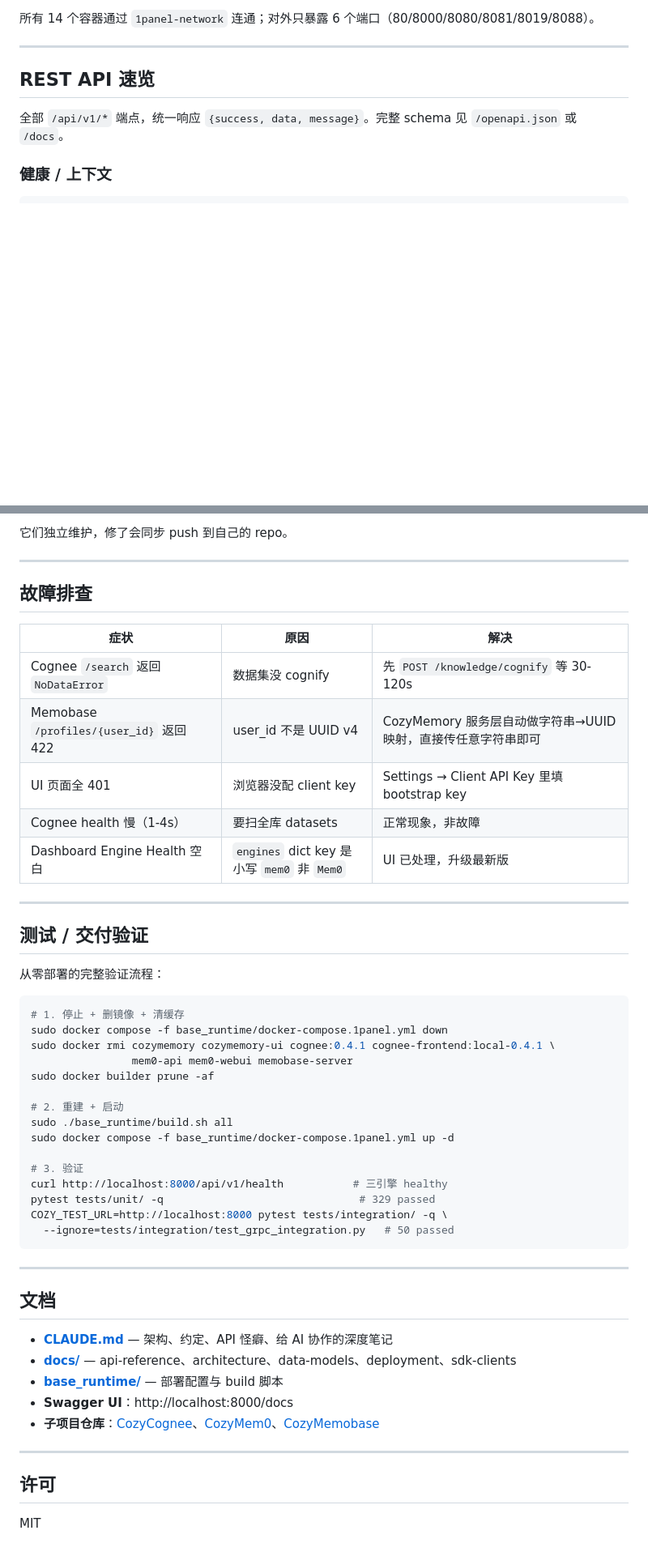
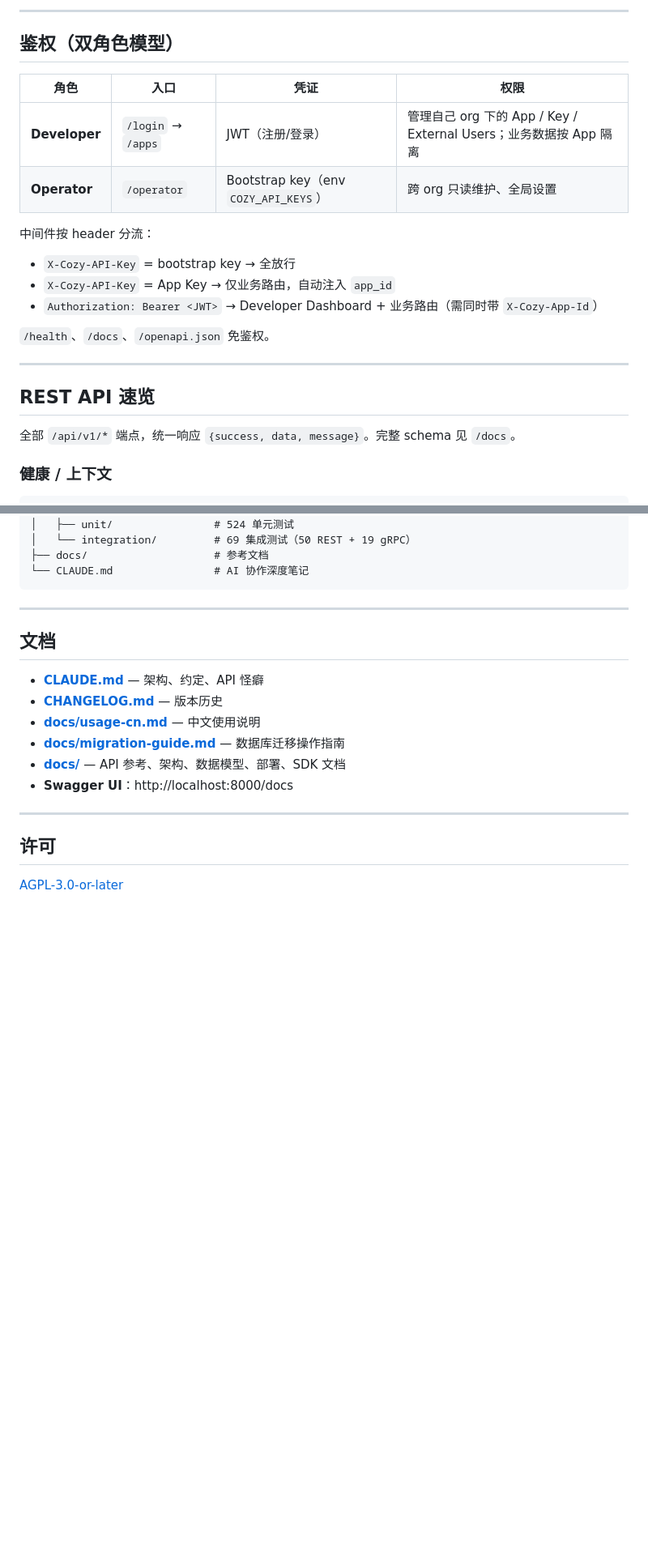
Before and after one commit to zinohome/CozyMemory, a Markdown page: README.md, 2 parts joined by grey strips. Shown at 81% size. Drawn GitHub-style; blank space fills up the shorter version.

````diff
--- a/README.md
+++ b/README.md
@@ -81,12 +78,26 @@ curl http://localhost:8000/api/v1/health
 ```
 
-所有 14 个容器通过 `1panel-network` 连通；对外只暴露 6 个端口（80/8000/8080/8081/8019/8088）。
+---
+
+## 鉴权（双角色模型）
+
+| 角色 | 入口 | 凭证 | 权限 |
+|------|------|------|------|
+| **Developer** | `/login` → `/apps` | JWT（注册/登录）| 管理自己 org 下的 App / Key / External Users；业务数据按 App 隔离 |
+| **Operator** | `/operator` | Bootstrap key（env `COZY_API_KEYS`）| 跨 org 只读维护、全局设置 |
+
+中间件按 header 分流：
+- `X-Cozy-API-Key` = bootstrap key → 全放行
+- `X-Cozy-API-Key` = App Key → 仅业务路由，自动注入 `app_id`
+- `Authorization: Bearer <JWT>` → Developer Dashboard + 业务路由（需同时带 `X-Cozy-App-Id`）
+
+`/health`、`/docs`、`/openapi.json` 免鉴权。
 
 ---
 
 ## REST API 速览
 
-全部 `/api/v1/*` 端点，统一响应 `{success, data, message}`。完整 schema 见 `/openapi.json` 或 `/docs`。
+全部 `/api/v1/*` 端点，统一响应 `{success, data, message}`。完整 schema 见 `/docs`。
 
 ### 健康 / 上下文
 ```bash
@@ -269,53 +267,22 @@ CozyMemory/
-它们独立维护，修了会同步 push 到自己的 repo。
-
----
-
-## 故障排查
-
-| 症状 | 原因 | 解决 |
-|------|------|------|
-| Cognee `/search` 返回 `NoDataError` | 数据集没 cognify | 先 `POST /knowledge/cognify` 等 30-120s |
-| Memobase `/profiles/{user_id}` 返回 422 | user_id 不是 UUID v4 | CozyMemory 服务层自动做字符串→UUID 映射，直接传任意字符串即可 |
-| UI 页面全 401 | 浏览器没配 client key | Settings → Client API Key 里填 bootstrap key |
-| Cognee health 慢（1-4s） | 要扫全库 datasets | 正常现象，非故障 |
-| Dashboard Engine Health 空白 | `engines` dict key 是小写 `mem0` 非 `Mem0` | UI 已处理，升级最新版 |
-
----
-
-## 测试 / 交付验证
-
-从零部署的完整验证流程：
-
-```bash
-# 1. 停止 + 删镜像 + 清缓存
-sudo docker compose -f base_runtime/docker-compose.1panel.yml down
-sudo docker rmi cozymemory cozymemory-ui cognee:0.4.1 cognee-frontend:local-0.4.1 \
-                mem0-api mem0-webui memobase-server
-sudo docker builder prune -af
-
-# 2. 重建 + 启动
-sudo ./base_runtime/build.sh all
-sudo docker compose -f base_runtime/docker-compose.1panel.yml up -d
-
-# 3. 验证
-curl http://localhost:8000/api/v1/health           # 三引擎 healthy
-pytest tests/unit/ -q                               # 329 passed
-COZY_TEST_URL=http://localhost:8000 pytest tests/integration/ -q \
-  --ignore=tests/integration/test_grpc_integration.py   # 50 passed
+│   ├── unit/                # 524 单元测试
+│   └── integration/         # 69 集成测试（50 REST + 19 gRPC）
+├── docs/                    # 参考文档
+└── CLAUDE.md                # AI 协作深度笔记
 ```
 
 ---
 
 ## 文档
 
-- **[CLAUDE.md](CLAUDE.md)** — 架构、约定、API 怪癖、给 AI 协作的深度笔记
-- **[docs/](docs/)** — api-reference、architecture、data-models、deployment、sdk-clients
-- **[base_runtime/](base_runtime/)** — 部署配置与 build 脚本
+- **[CLAUDE.md](CLAUDE.md)** — 架构、约定、API 怪癖
+- **[CHANGELOG.md](CHANGELOG.md)** — 版本历史
+- **[docs/usage-cn.md](docs/usage-cn.md)** — 中文使用说明
+- **[docs/migration-guide.md](docs/migration-guide.md)** — 数据库迁移操作指南
+- **[docs/](docs/)** — API 参考、架构、数据模型、部署、SDK 文档
 - **Swagger UI**：http://localhost:8000/docs
-- **子项目仓库**：[CozyCognee](https://github.com/zinohome/CozyCognee)、[CozyMem0](https://github.com/zinohome/CozyMem0)、[CozyMemobase](https://github.com/zinohome/CozyMemobase)
 
 ---
 
 ## 许可
 
-MIT
+[AGPL-3.0-or-later](LICENSE)
````
Also changed, not shown: other parts of README.md (+90 -106 lines).
